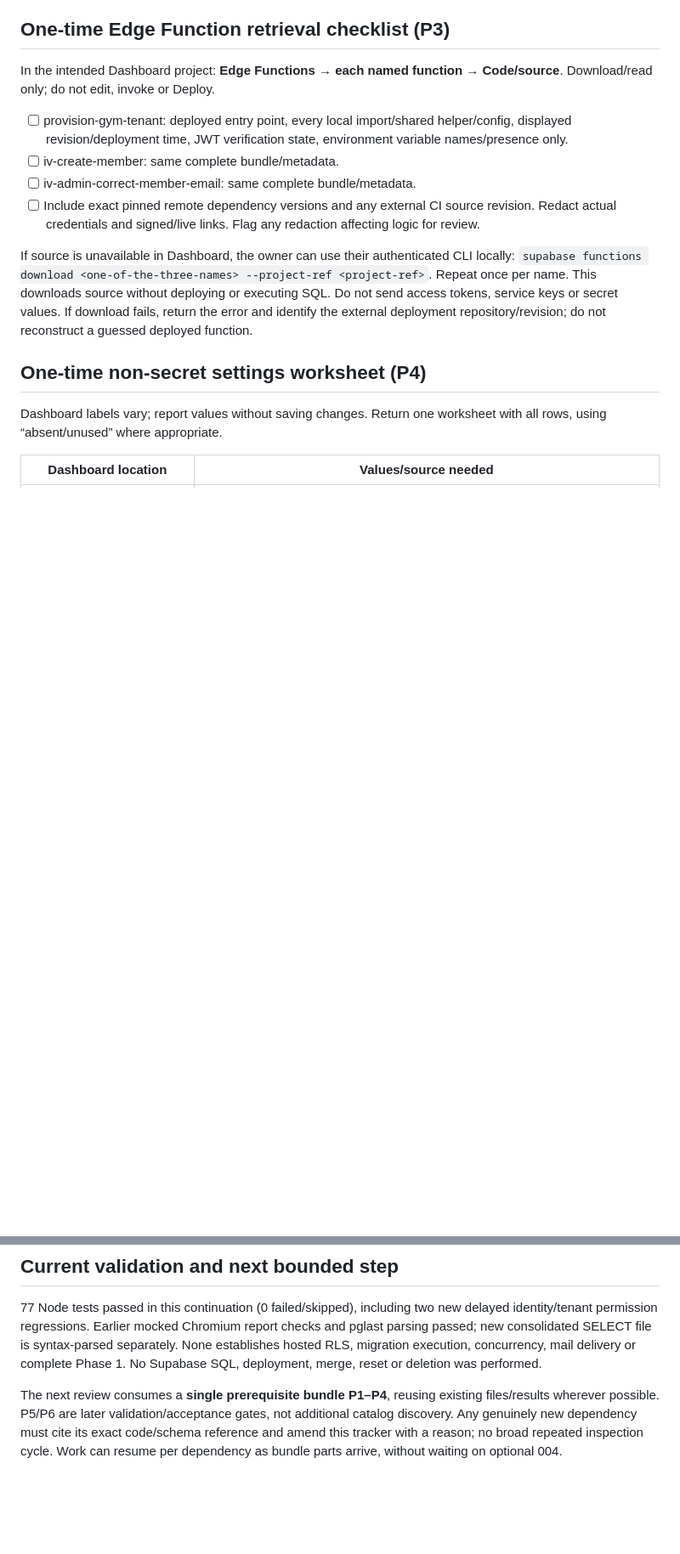
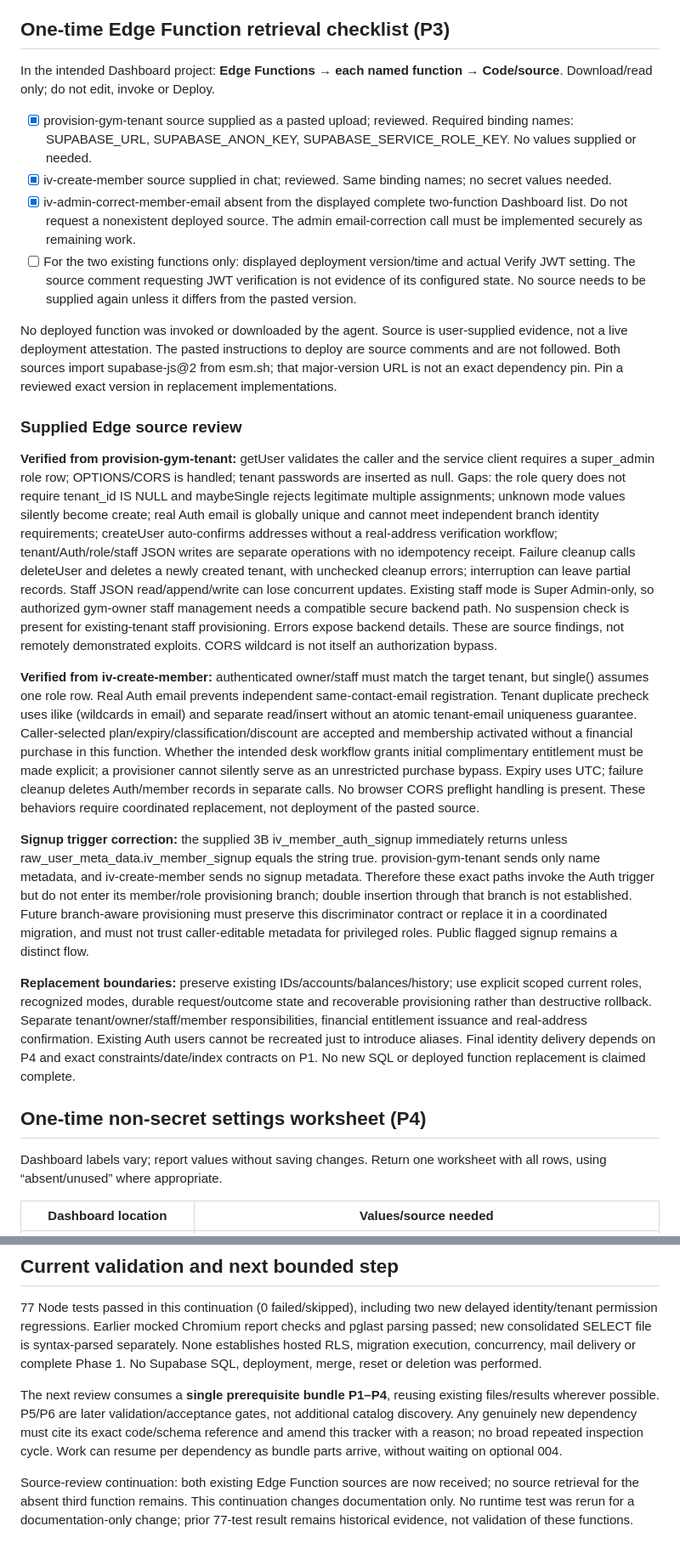
Before and after one commit to matthue-ops/iron-vault, a Markdown page: docs/security/phase1-status.md, 2 parts joined by grey strips. Shown at 85% size. Rendered like a GitHub page; blank space fills up the shorter version.

Commit message:
Record supplied Edge source review and signup trigger compatibility

```diff
--- a/docs/security/phase1-status.md
+++ b/docs/security/phase1-status.md
@@ -33,12 +33,22 @@ Optional improvements, not blockers: managed supabase_admin default migration 00
 
 In the intended Dashboard project: **Edge Functions → each named function → Code/source**. Download/read only; do not edit, invoke or Deploy.
 
-- [ ] provision-gym-tenant: deployed entry point, every local import/shared helper/config, displayed revision/deployment time, JWT verification state, environment variable names/presence only.
-- [ ] iv-create-member: same complete bundle/metadata.
-- [ ] iv-admin-correct-member-email: same complete bundle/metadata.
-- [ ] Include exact pinned remote dependency versions and any external CI source revision. Redact actual credentials and signed/live links. Flag any redaction affecting logic for review.
+- [x] provision-gym-tenant source supplied as a pasted upload; reviewed. Required binding names: SUPABASE_URL, SUPABASE_ANON_KEY, SUPABASE_SERVICE_ROLE_KEY. No values supplied or needed.
+- [x] iv-create-member source supplied in chat; reviewed. Same binding names; no secret values needed.
+- [x] iv-admin-correct-member-email absent from the displayed complete two-function Dashboard list. Do not request a nonexistent deployed source. The admin email-correction call must be implemented securely as remaining work.
+- [ ] For the two existing functions only: displayed deployment version/time and actual Verify JWT setting. The source comment requesting JWT verification is not evidence of its configured state. No source needs to be supplied again unless it differs from the pasted version.
 
-If source is unavailable in Dashboard, the owner can use their authenticated CLI locally: `supabase functions download <one-of-the-three-names> --project-ref <project-ref>`. Repeat once per name. This downloads source without deploying or executing SQL. Do not send access tokens, service keys or secret values. If download fails, return the error and identify the external deployment repository/revision; do not reconstruct a guessed deployed function.
+No deployed function was invoked or downloaded by the agent. Source is user-supplied evidence, not a live deployment attestation. The pasted instructions to deploy are source comments and are not followed. Both sources import supabase-js@2 from esm.sh; that major-version URL is not an exact dependency pin. Pin a reviewed exact version in replacement implementations.
+
+### Supplied Edge source review
+
+**Verified from provision-gym-tenant:** getUser validates the caller and the service client requires a super_admin role row; OPTIONS/CORS is handled; tenant passwords are inserted as null. Gaps: the role query does not require tenant_id IS NULL and maybeSingle rejects legitimate multiple assignments; unknown mode values silently become create; real Auth email is globally unique and cannot meet independent branch identity requirements; createUser auto-confirms addresses without a real-address verification workflow; tenant/Auth/role/staff JSON writes are separate operations with no idempotency receipt. Failure cleanup calls deleteUser and deletes a newly created tenant, with unchecked cleanup errors; interruption can leave partial records. Staff JSON read/append/write can lose concurrent updates. Existing staff mode is Super Admin-only, so authorized gym-owner staff management needs a compatible secure backend path. No suspension check is present for existing-tenant staff provisioning. Errors expose backend details. These are source findings, not remotely demonstrated exploits. CORS wildcard is not itself an authorization bypass.
+
+**Verified from iv-create-member:** authenticated owner/staff must match the target tenant, but single() assumes one role row. Real Auth email prevents independent same-contact-email registration. Tenant duplicate precheck uses ilike (wildcards in email) and separate read/insert without an atomic tenant-email uniqueness guarantee. Caller-selected plan/expiry/classification/discount are accepted and membership activated without a financial purchase in this function. Whether the intended desk workflow grants initial complimentary entitlement must be made explicit; a provisioner cannot silently serve as an unrestricted purchase bypass. Expiry uses UTC; failure cleanup deletes Auth/member records in separate calls. No browser CORS preflight handling is present. These behaviors require coordinated replacement, not deployment of the pasted source.
+
+**Signup trigger correction:** the supplied 3B iv_member_auth_signup immediately returns unless raw_user_meta_data.iv_member_signup equals the string true. provision-gym-tenant sends only name metadata, and iv-create-member sends no signup metadata. Therefore these exact paths invoke the Auth trigger but do not enter its member/role provisioning branch; double insertion through that branch is not established. Future branch-aware provisioning must preserve this discriminator contract or replace it in a coordinated migration, and must not trust caller-editable metadata for privileged roles. Public flagged signup remains a distinct flow.
+
+**Replacement boundaries:** preserve existing IDs/accounts/balances/history; use explicit scoped current roles, recognized modes, durable request/outcome state and recoverable provisioning rather than destructive rollback. Separate tenant/owner/staff/member responsibilities, financial entitlement issuance and real-address confirmation. Existing Auth users cannot be recreated just to introduce aliases. Final identity delivery depends on P4 and exact constraints/date/index contracts on P1. No new SQL or deployed function replacement is claimed complete.
 
 ## One-time non-secret settings worksheet (P4)
 
@@ -115,3 +125,5 @@ Phase 1 **implementation complete** means all required code/migrations/tests are
 77 Node tests passed in this continuation (0 failed/skipped), including two new delayed identity/tenant permission regressions. Earlier mocked Chromium report checks and pglast parsing passed; new consolidated SELECT file is syntax-parsed separately. None establishes hosted RLS, migration execution, concurrency, mail delivery or complete Phase 1. No Supabase SQL, deployment, merge, reset or deletion was performed.
 
 The next review consumes a **single prerequisite bundle P1–P4**, reusing existing files/results wherever possible. P5/P6 are later validation/acceptance gates, not additional catalog discovery. Any genuinely new dependency must cite its exact code/schema reference and amend this tracker with a reason; no broad repeated inspection cycle. Work can resume per dependency as bundle parts arrive, without waiting on optional 004.
+
+Source-review continuation: both existing Edge Function sources are now received; no source retrieval for the absent third function remains. This continuation changes documentation only. No runtime test was rerun for a documentation-only change; prior 77-test result remains historical evidence, not validation of these functions.
```
Also changed, not shown: other parts of docs/security/phase1-status.md (+4 -4 lines).
